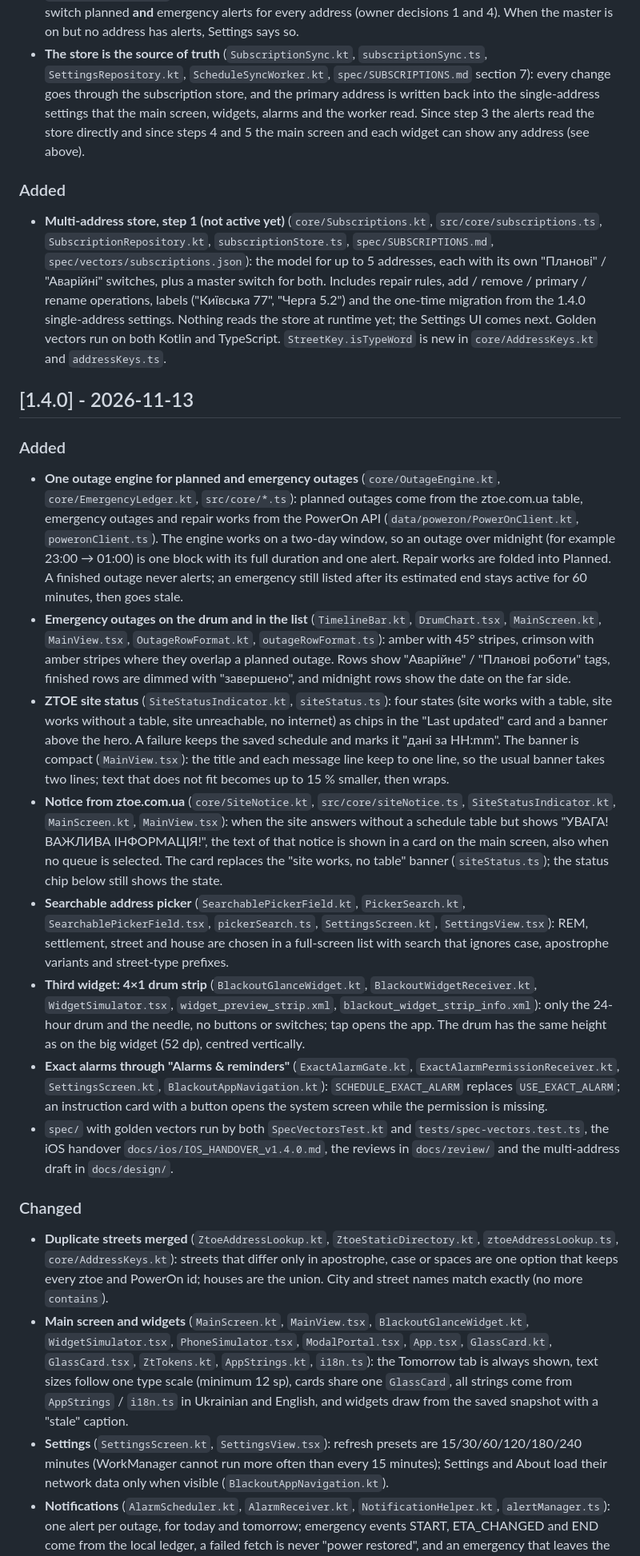
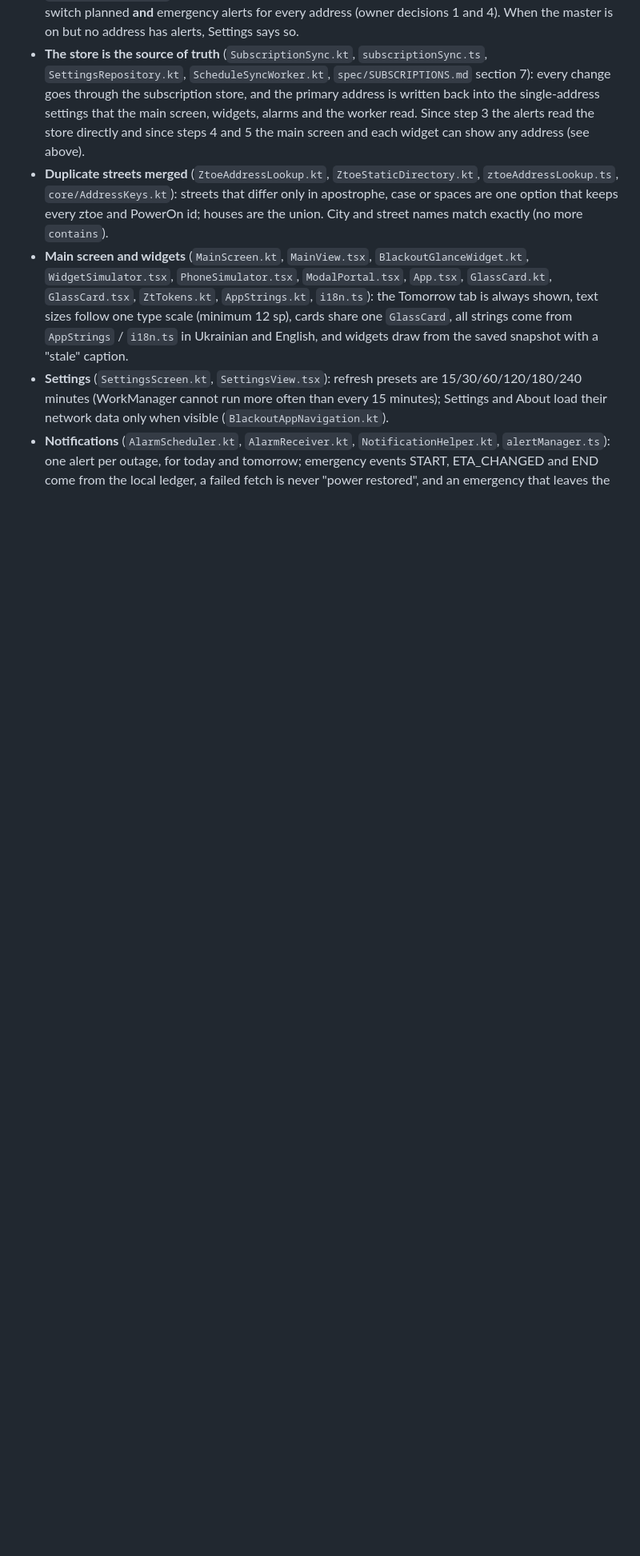
Before and after one commit to IgorZaharov/Android-ZTBlackoutPreWarning, a Markdown page: CHANGELOG.md, the part around one of its changes. Shown at 80% size. GitHub-like rendering; blank space fills up the shorter version.

```diff
--- a/CHANGELOG.md
+++ b/CHANGELOG.md
@@ -48,23 +59,6 @@
 - **Settings: "Мої адреси" replaces the queue card (multi-address step 2)** (`SettingsScreen.kt`, `SettingsView.tsx`, `BlackoutAppNavigation.kt`, `App.tsx`, `AppStrings.kt`, `i18n.ts`): up to 5 addresses or queues, each with its own "Планові" and "Аварійні" switches, a star for the primary one, rename and remove (with confirmation). "Додати адресу" opens the same searchable lookup as the "?" button; "Або додати лише чергу" adds a queue without an address. The separate emergency card is gone: emergency alerts are switched per address.
 - **One master switch for all alerts** (`SettingsScreen.kt`, `SettingsView.tsx`, `MainScreen.kt` via `BlackoutAppNavigation.kt`, `MainView.tsx`, `BlackoutGlanceWidget.kt`, `WidgetToggleReceiver.kt`, `WidgetSimulator.tsx`): "Увімкнути сповіщення", the bell on the main screen and the widget bell now switch planned **and** emergency alerts for every address (owner decisions 1 and 4). When the master is on but no address has alerts, Settings says so.
 - **The store is the source of truth** (`SubscriptionSync.kt`, `subscriptionSync.ts`, `SettingsRepository.kt`, `ScheduleSyncWorker.kt`, `spec/SUBSCRIPTIONS.md` section 7): every change goes through the subscription store, and the primary address is written back into the single-address settings that the main screen, widgets, alarms and the worker read. Since step 3 the alerts read the store directly and since steps 4 and 5 the main screen and each widget can show any address (see above).
-
-### Added
-- **Multi-address store, step 1 (not active yet)** (`core/Subscriptions.kt`, `src/core/subscriptions.ts`, `SubscriptionRepository.kt`, `subscriptionStore.ts`, `spec/SUBSCRIPTIONS.md`, `spec/vectors/subscriptions.json`): the model for up to 5 addresses, each with its own "Планові" / "Аварійні" switches, plus a master switch for both. Includes repair rules, add / remove / primary / rename operations, labels ("Київська 77", "Черга 5.2") and the one-time migration from the 1.4.0 single-address settings. Nothing reads the store at runtime yet; the Settings UI comes next. Golden vectors run on both Kotlin and TypeScript. `StreetKey.isTypeWord` is new in `core/AddressKeys.kt` and `addressKeys.ts`.
-
-## [1.4.0] - 2026-11-13
-
-### Added
-- **One outage engine for planned and emergency outages** (`core/OutageEngine.kt`, `core/EmergencyLedger.kt`, `src/core/*.ts`): planned outages come from the ztoe.com.ua table, emergency outages and repair works from the PowerOn API (`data/poweron/PowerOnClient.kt`, `poweronClient.ts`). The engine works on a two-day window, so an outage over midnight (for example 23:00 → 01:00) is one block with its full duration and one alert. Repair works are folded into Planned. A finished outage never alerts; an emergency still listed after its estimated end stays active for 60 minutes, then goes stale.
-- **Emergency outages on the drum and in the list** (`TimelineBar.kt`, `DrumChart.tsx`, `MainScreen.kt`, `MainView.tsx`, `OutageRowFormat.kt`, `outageRowFormat.ts`): amber with 45° stripes, crimson with amber stripes where they overlap a planned outage. Rows show "Аварійне" / "Планові роботи" tags, finished rows are dimmed with "завершено", and midnight rows show the date on the far side.
-- **ZTOE site status** (`SiteStatusIndicator.kt`, `siteStatus.ts`): four states (site works with a table, site works without a table, site unreachable, no internet) as chips in the "Last updated" card and a banner above the hero. A failure keeps the saved schedule and marks it "дані за HH:mm". The banner is compact (`MainView.tsx`): the title and each message line keep to one line, so the usual banner takes two lines; text that does not fit becomes up to 15 % smaller, then wraps.
-- **Notice from ztoe.com.ua** (`core/SiteNotice.kt`, `src/core/siteNotice.ts`, `SiteStatusIndicator.kt`, `MainScreen.kt`, `MainView.tsx`): when the site answers without a schedule table but shows "УВАГА! ВАЖЛИВА ІНФОРМАЦІЯ!", the text of that notice is shown in a card on the main screen, also when no queue is selected. The card replaces the "site works, no table" banner (`siteStatus.ts`); the status chip below still shows the state.
-- **Searchable address picker** (`SearchablePickerField.kt`, `PickerSearch.kt`, `SearchablePickerField.tsx`, `pickerSearch.ts`, `SettingsScreen.kt`, `SettingsView.tsx`): REM, settlement, street and house are chosen in a full-screen list with search that ignores case, apostrophe variants and street-type prefixes.
-- **Third widget: 4×1 drum strip** (`BlackoutGlanceWidget.kt`, `BlackoutWidgetReceiver.kt`, `WidgetSimulator.tsx`, `widget_preview_strip.xml`, `blackout_widget_strip_info.xml`): only the 24-hour drum and the needle, no buttons or switches; tap opens the app. The drum has the same height as on the big widget (52 dp), centred vertically.
-- **Exact alarms through "Alarms & reminders"** (`ExactAlarmGate.kt`, `ExactAlarmPermissionReceiver.kt`, `SettingsScreen.kt`, `BlackoutAppNavigation.kt`): `SCHEDULE_EXACT_ALARM` replaces `USE_EXACT_ALARM`; an instruction card with a button opens the system screen while the permission is missing.
-- `spec/` with golden vectors run by both `SpecVectorsTest.kt` and `tests/spec-vectors.test.ts`, the iOS handover `docs/ios/IOS_HANDOVER_v1.4.0.md`, the reviews in `docs/review/` and the multi-address draft in `docs/design/`.
-
-### Changed
 - **Duplicate streets merged** (`ZtoeAddressLookup.kt`, `ZtoeStaticDirectory.kt`, `ztoeAddressLookup.ts`, `core/AddressKeys.kt`): streets that differ only in apostrophe, case or spaces are one option that keeps every ztoe and PowerOn id; houses are the union. City and street names match exactly (no more `contains`).
 - **Main screen and widgets** (`MainScreen.kt`, `MainView.tsx`, `BlackoutGlanceWidget.kt`, `WidgetSimulator.tsx`, `PhoneSimulator.tsx`, `ModalPortal.tsx`, `App.tsx`, `GlassCard.kt`, `GlassCard.tsx`, `ZtTokens.kt`, `AppStrings.kt`, `i18n.ts`): the Tomorrow tab is always shown, text sizes follow one type scale (minimum 12 sp), cards share one `GlassCard`, all strings come from `AppStrings` / `i18n.ts` in Ukrainian and English, and widgets draw from the saved snapshot with a "stale" caption.
 - **Settings** (`SettingsScreen.kt`, `SettingsView.tsx`): refresh presets are 15/30/60/120/180/240 minutes (WorkManager cannot run more often than every 15 minutes); Settings and About load their network data only when visible (`BlackoutAppNavigation.kt`).
```
Also changed, not shown: other parts of CHANGELOG.md (+12 -1 lines), README.md (+21 -14 lines), docs/screenshots/UI1.jpg, docs/screenshots/UI3.jpg, docs/screenshots/UI4.jpg, docs/screenshots/UI5.jpg (added), docs/screenshots/UI6.jpg (added).
